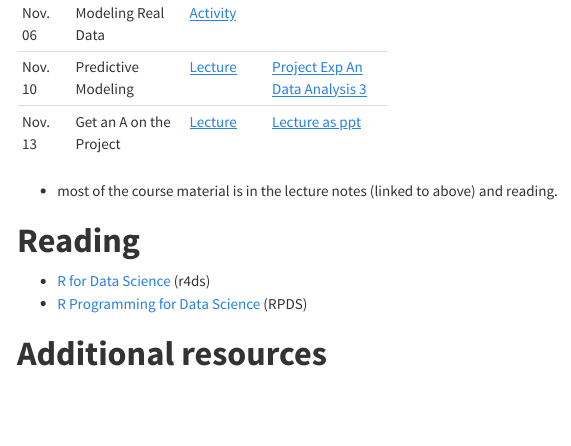
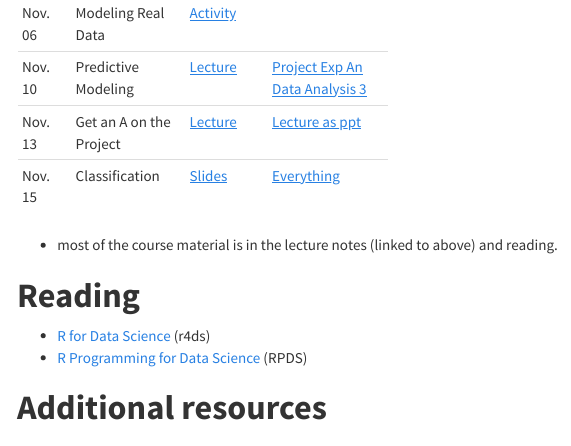
Before and after one commit to NCDaddy/STOR_320, an R Markdown document (index.Rmd): the page in a window 1100 px wide, from 2100 px down. The pictures show the output file index.html that the author committed with the source, opened offline; menus at the side of the page are left out.

Commit message:
Classification - NC and KNN

```diff
--- a/index.Rmd
+++ b/index.Rmd
@@ -56,6 +56,7 @@ See the **[course syllabus](https://drive.google.com/open?id=0B2lwGKhIFjYYYVh5NV
 |Nov. 06 | Modeling Real Data  |[Activity](https://www.dropbox.com/s/jovc3qvihsbrjnh/STOR%20320%20%E2%80%93%20Diamond%20Activity%20110517.docx?dl=0)||
 |Nov. 10 | Predictive Modeling |[Lecture](https://www.dropbox.com/s/gjnryjbicguu6vt/predictive_modeling.Rmd?dl=0)|[Project Exp An](https://www.dropbox.com/s/q1kzmyvbghvycq2/exploratory_analysis.Rmd?dl=0) [Data Analysis 3](https://www.dropbox.com/s/u50jdu4bsltiy9d/bike_sharing.Rmd?dl=0)|
 |Nov. 13 | Get an A on the Project |[Lecture](https://www.dropbox.com/s/0umu2lhlh8gp7u2/communication.key?dl=0)|[Lecture as ppt](https://www.dropbox.com/s/qvupk35xpdj7vo2/communication.pptx?dl=0)|
+|Nov. 15 | Classification |[Slides](https://www.dropbox.com/s/vhe5qmad23aawab/slides_classification_md_knn.Rmd?dl=0)|[Everything](https://www.dropbox.com/s/n0qobdswnsrvmse/classification.zip?dl=0)|
 
 - most of the course material is in the lecture notes (linked to above) and reading.
 
```
Also changed, not shown: index.html.
